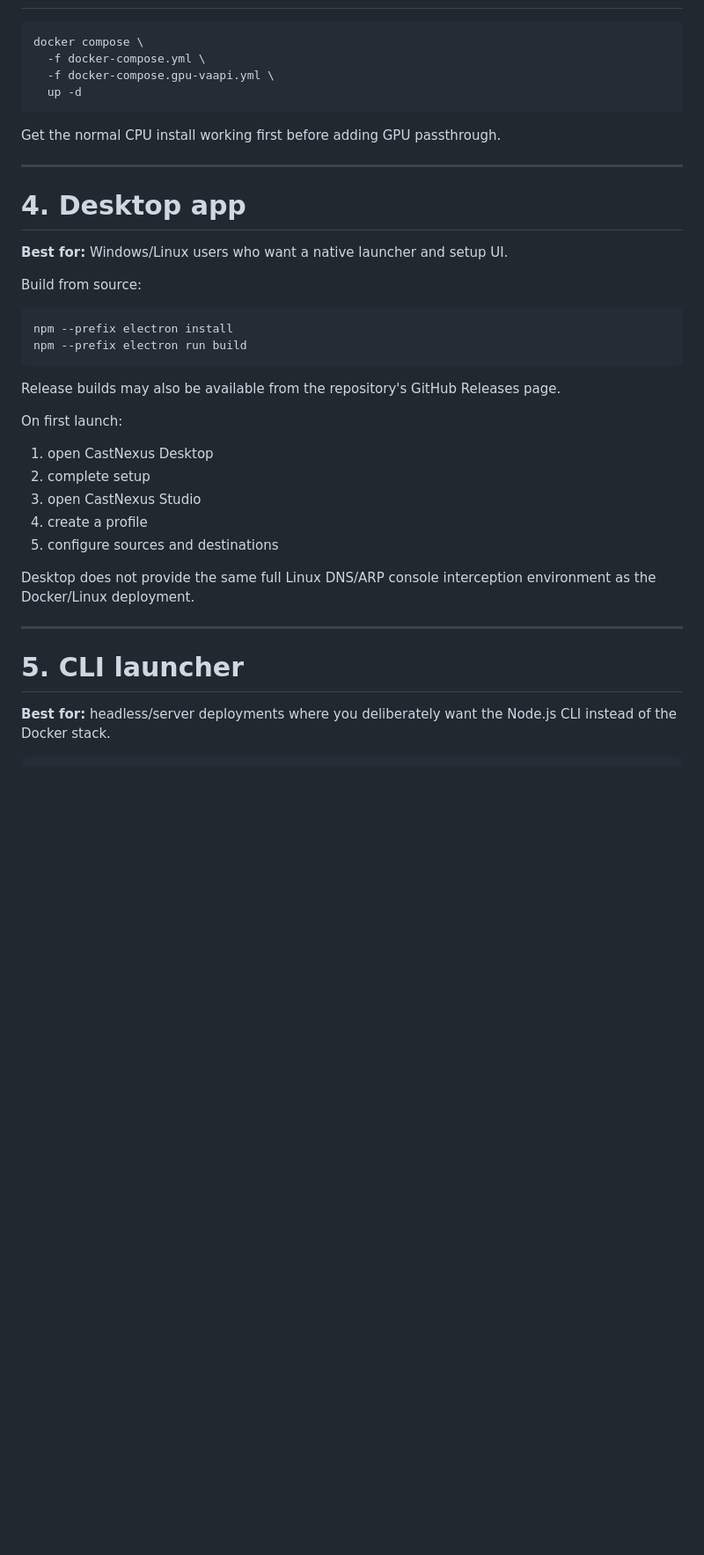
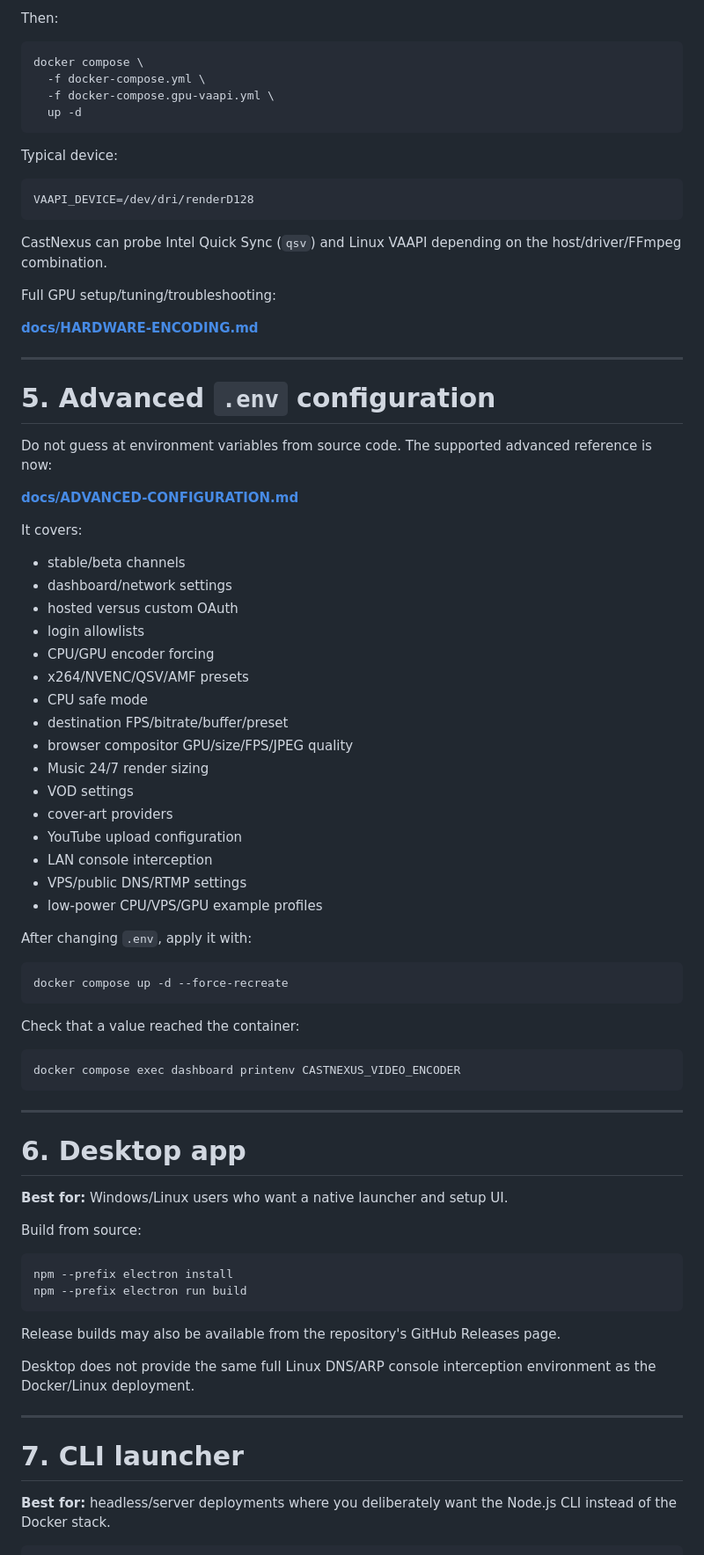
Before and after one commit to NekoSuneProjects/CastNexus, a Markdown page: INSTALL.md, the part around one of its changes. Shown at 88% size. GitHub-like rendering; blank space fills up the shorter version.

````diff
--- a/INSTALL.md
+++ b/INSTALL.md
@@ -137,3 +283,4 @@ docker compose \
+Then:
 
 ```bash
 docker compose \
@@ -142,11 +289,60 @@ docker compose \
   up -d
 ```
 
-Get the normal CPU install working first before adding GPU passthrough.
+Typical device:
+
+```dotenv
+VAAPI_DEVICE=/dev/dri/renderD128
+```
+
+CastNexus can probe Intel Quick Sync (`qsv`) and Linux VAAPI depending on the host/driver/FFmpeg combination.
+
+Full GPU setup/tuning/troubleshooting:
+
+**[docs/HARDWARE-ENCODING.md](docs/HARDWARE-ENCODING.md)**
 
 ---
 
-# 4. Desktop app
+# 5. Advanced `.env` configuration
+
+Do not guess at environment variables from source code. The supported advanced reference is now:
+
+**[docs/ADVANCED-CONFIGURATION.md](docs/ADVANCED-CONFIGURATION.md)**
+
+It covers:
+
+- stable/beta channels
+- dashboard/network settings
+- hosted versus custom OAuth
+- login allowlists
+- CPU/GPU encoder forcing
+- x264/NVENC/QSV/AMF presets
+- CPU safe mode
+- destination FPS/bitrate/buffer/preset
+- browser compositor GPU/size/FPS/JPEG quality
+- Music 24/7 render sizing
+- VOD settings
+- cover-art providers
+- YouTube upload configuration
+- LAN console interception
+- VPS/public DNS/RTMP settings
+- low-power CPU/VPS/GPU example profiles
+
+After changing `.env`, apply it with:
+
+```bash
+docker compose up -d --force-recreate
+```
+
+Check that a value reached the container:
+
+```bash
+docker compose exec dashboard printenv CASTNEXUS_VIDEO_ENCODER
+```
+
+---
+
+# 6. Desktop app
 
 **Best for:** Windows/Linux users who want a native launcher and setup UI.
 
@@ -159,19 +355,11 @@ npm --prefix electron run build
 
 Release builds may also be available from the repository's GitHub Releases page.
 
-On first launch:
-
-1. open CastNexus Desktop
-2. complete setup
-3. open CastNexus Studio
-4. create a profile
-5. configure sources and destinations
-
 Desktop does not provide the same full Linux DNS/ARP console interception environment as the Docker/Linux deployment.
 
 ---
 
-# 5. CLI launcher
+# 7. CLI launcher
 
 **Best for:** headless/server deployments where you deliberately want the Node.js CLI instead of the Docker stack.
 
````
Also changed, not shown: other parts of INSTALL.md (+196 -11 lines).
